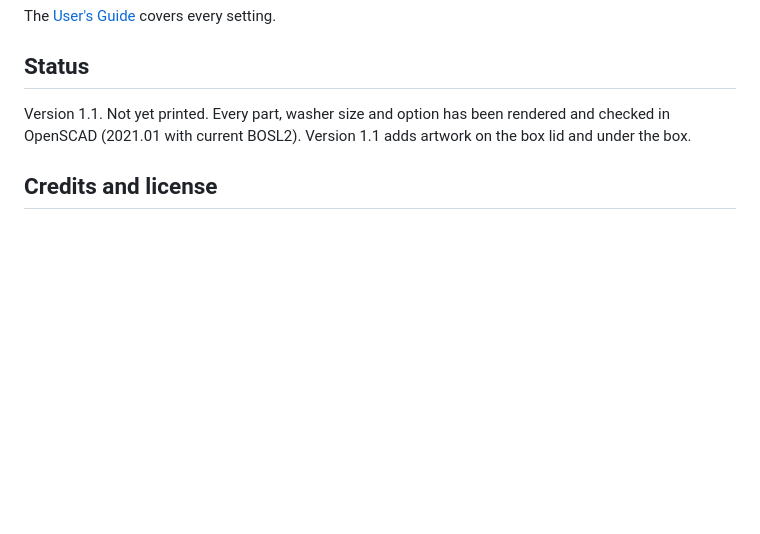
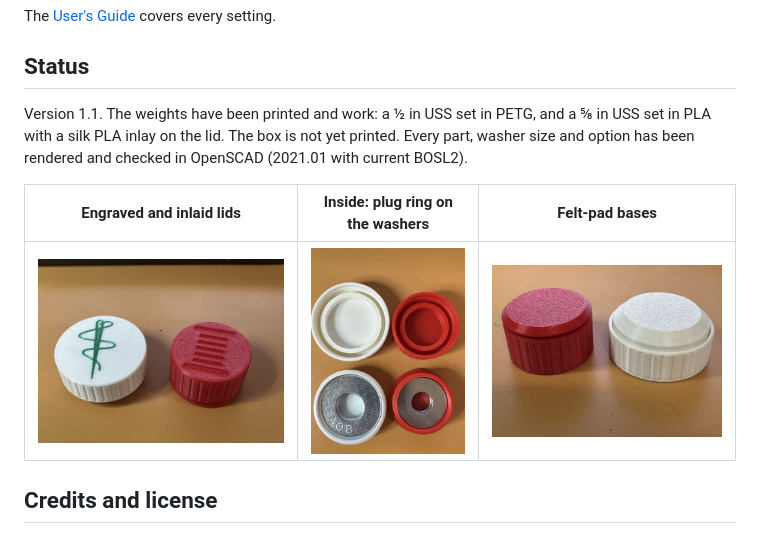
Before and after one commit to bobdrzyzgula/Sewing-Notions, a Markdown page: pattern-weights/README.md, the part around the change. Rendered like a GitHub page; pictures changed too: pattern-weights/images/photo_bottoms.jpg (added), pattern-weights/images/photo_inside.jpg (added), pattern-weights/images/photo_lids.jpg (added); blank space fills up the shorter version.

Commit message:
Pattern Weights: weights printed; add photos
Half-inch USS weights in PETG and 5/8-inch USS weights in PLA with a
silk inlay printed and working. Box not yet printed.

Co-Authored-By: Claude Opus 5.5 <noreply@anthropic.com>
Claude-Session: https://claude.ai/code/session_01UJ98TknUrpjUuRpgDoQmoy

```diff
--- a/pattern-weights/README.md
+++ b/pattern-weights/README.md
@@ -68,9 +68,14 @@ The [User's Guide](docs/USERS_GUIDE.md) covers every setting.
 
 ## Status
 
-Version 1.1. Not yet printed. Every part, washer size and option has been
-rendered and checked in OpenSCAD (2021.01 with current BOSL2). Version 1.1
-adds artwork on the box lid and under the box.
+Version 1.1. The weights have been printed and work: a ½ in USS set in
+PETG, and a ⅝ in USS set in PLA with a silk PLA inlay on the lid. The box
+is not yet printed. Every part, washer size and option has been rendered
+and checked in OpenSCAD (2021.01 with current BOSL2).
+
+| Engraved and inlaid lids | Inside: plug ring on the washers | Felt-pad bases |
+|---|---|---|
+| ![Lids](images/photo_lids.jpg) | ![Inside](images/photo_inside.jpg) | ![Bases](images/photo_bottoms.jpg) |
 
 ## Credits and license
 
```
Also changed, not shown: README.md (+1 -1 lines).
